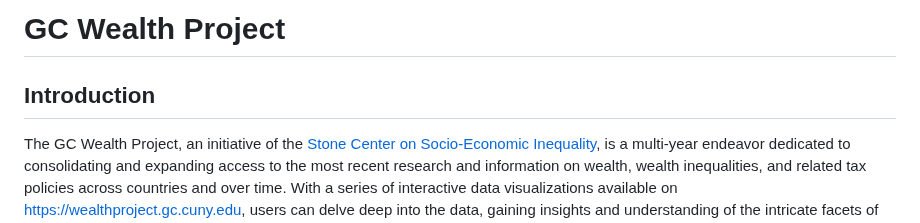
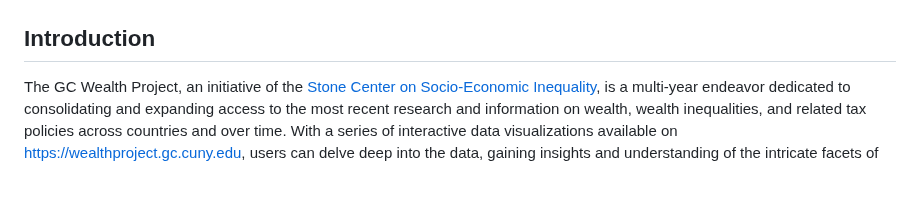
Before and after one commit to gcwealthproject/gcwealthproject, a Markdown page: README.md, the part around one of its changes. Drawn GitHub-style; blank space fills up the shorter version.

```diff
--- a/README.md
+++ b/README.md
@@ -5,6 +7,5 @@
 </p>
 
-# GC Wealth Project
 
 ## Introduction
 The GC Wealth Project, an initiative of the [Stone Center on Socio-Economic Inequality](https://stonecenter.gc.cuny.edu), is a multi-year endeavor dedicated to consolidating and expanding access to the most recent research and information on wealth, wealth inequalities, and related tax policies across countries and over time. With a series of interactive data visualizations available on [https://wealthproject.gc.cuny.edu](https://wealthproject.gc.cuny.edu/index.html), users can delve deep into the data, gaining insights and understanding of the intricate facets of wealth and its distribution.
```
Also changed, not shown: other parts of README.md (+6 -4 lines).
